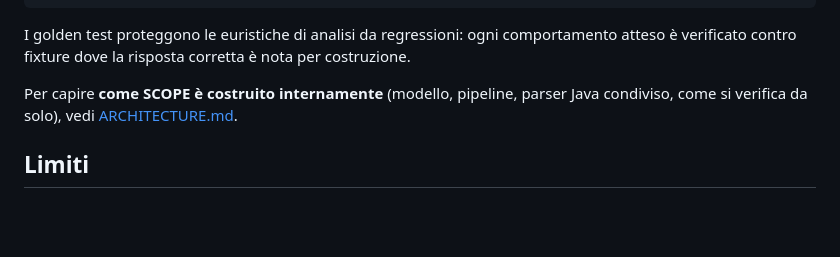
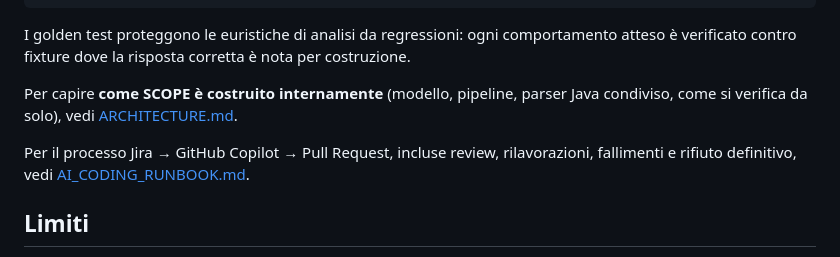
Before and after one commit to pagopa/qe_scope, a Markdown page: README.md, the part around the change. GitHub-like rendering; blank space fills up the shorter version.

Commit message:
docs: add AI coding operations runbook

```diff
--- a/README.md
+++ b/README.md
@@ -137,6 +137,9 @@ I golden test proteggono le euristiche di analisi da regressioni: ogni comportam
 
 Per capire **come SCOPE è costruito internamente** (modello, pipeline, parser Java condiviso, come si verifica da solo), vedi [ARCHITECTURE.md](ARCHITECTURE.md).
 
+Per il processo Jira → GitHub Copilot → Pull Request, incluse review, rilavorazioni,
+fallimenti e rifiuto definitivo, vedi [AI_CODING_RUNBOOK.md](AI_CODING_RUNBOOK.md).
+
 ## Limiti
 
 - **Analisi statica**: non esegue i test (salvo il livello opzionale che ne ingerisce gli esiti). Un test disabilitato o mai lanciato può risultare comunque "coperto" a livello statico.
```
Also changed, not shown: AI_CODING_RUNBOOK.md (added, +291 -0 lines).
